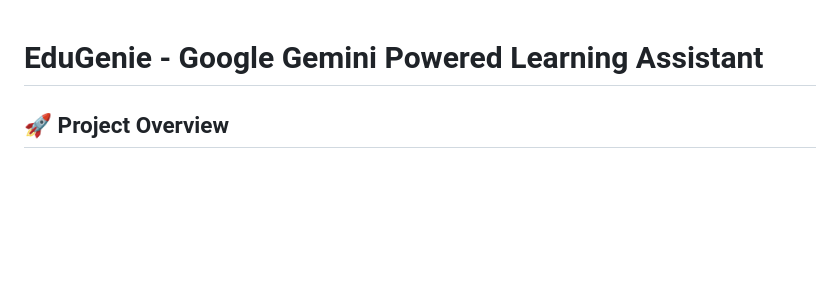
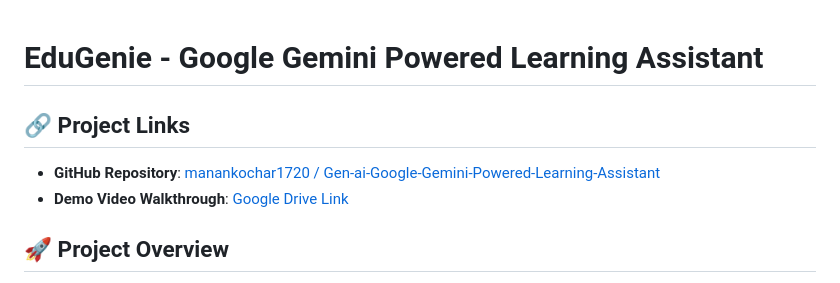
Before and after one commit to manankochar1720/Gen-ai-Google-Gemini-Powered-Learning-Assistant, a Markdown page: README.md, the part around the change. Rendered like a GitHub page; blank space fills up the shorter version.

Commit message:
Added GitHub repository and Google Drive demo video links to README.md

```diff
--- a/README.md
+++ b/README.md
@@ -1,4 +1,8 @@
 # EduGenie - Google Gemini Powered Learning Assistant
+
+## 🔗 Project Links
+- **GitHub Repository**: [manankochar1720 / Gen-ai-Google-Gemini-Powered-Learning-Assistant](https://github.com/manankochar1720/Gen-ai-Google-Gemini-Powered-Learning-Assistant)
+- **Demo Video Walkthrough**: [Google Drive Link](https://drive.google.com/file/d/1bKsPvajDTE8vF-AaRfxUXIssAQp171tJ/view?usp=sharing)
 
 ## 🚀 Project Overview
 **EduGenie** is a state-of-the-art AI-powered personalized learning assistant designed to address the limitations of one-size-fits-all academic education. Traditional learning methodologies often fail to cater to the diverse learning speeds, comprehension levels, and cognitive preferences of individual students. This mismatch in teaching styles can lead to reduced engagement, incomplete topic mastery, and academic stress.
```
